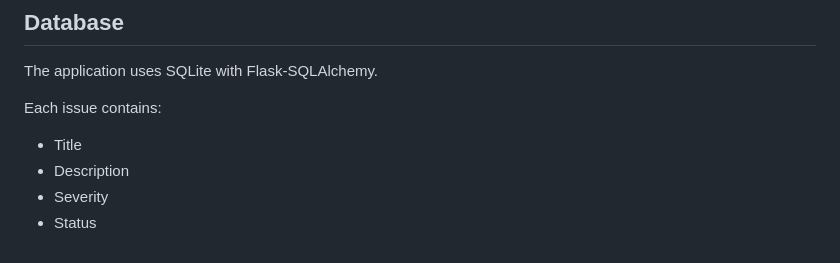
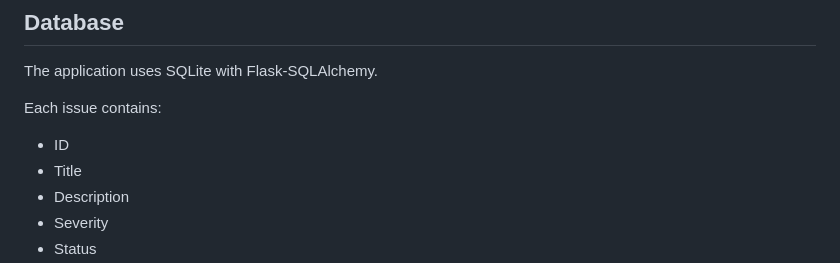
Before and after one commit to vandanaramanjinappa/Issuetracker, a Markdown page: README.md, the part around the change. GitHub-like rendering.

```diff
--- a/README.md
+++ b/README.md
@@ -105,7 +105,7 @@ http://127.0.0.1:5000
 The application uses SQLite with Flask-SQLAlchemy.
 
 Each issue contains:
-
+- ID
 - Title
 - Description
 - Severity
```
